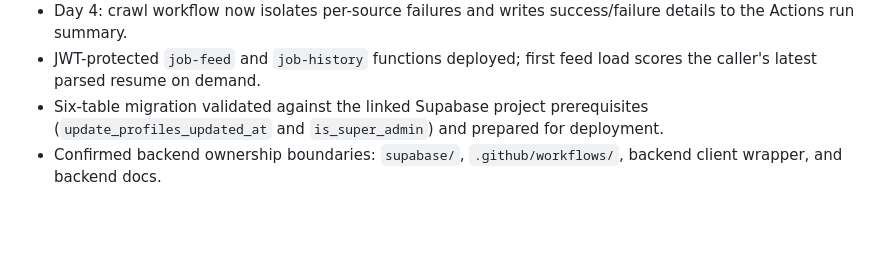
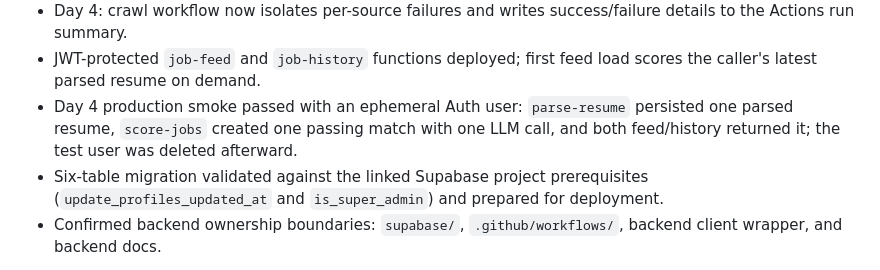
Before and after one commit to PCY-AUV110/JobTracking, a Markdown page: docs/dev-state-codex.md, the part around the change. GitHub-like rendering; blank space fills up the shorter version.

Commit message:
docs: record day4 production smoke test

```diff
--- a/docs/dev-state-codex.md
+++ b/docs/dev-state-codex.md
@@ -17,6 +17,7 @@ Updated: 2026-09-02
 - GitHub Actions secrets configured; OpenAI verified by a successful minimal live request.
 - Day 4: crawl workflow now isolates per-source failures and writes success/failure details to the Actions run summary.
 - JWT-protected `job-feed` and `job-history` functions deployed; first feed load scores the caller's latest parsed resume on demand.
+- Day 4 production smoke passed with an ephemeral Auth user: `parse-resume` persisted one parsed resume, `score-jobs` created one passing match with one LLM call, and both feed/history returned it; the test user was deleted afterward.
 - Six-table migration validated against the linked Supabase project prerequisites (`update_profiles_updated_at` and `is_super_admin`) and prepared for deployment.
 - Confirmed backend ownership boundaries: `supabase/`, `.github/workflows/`, backend client wrapper, and backend docs.
 
```
